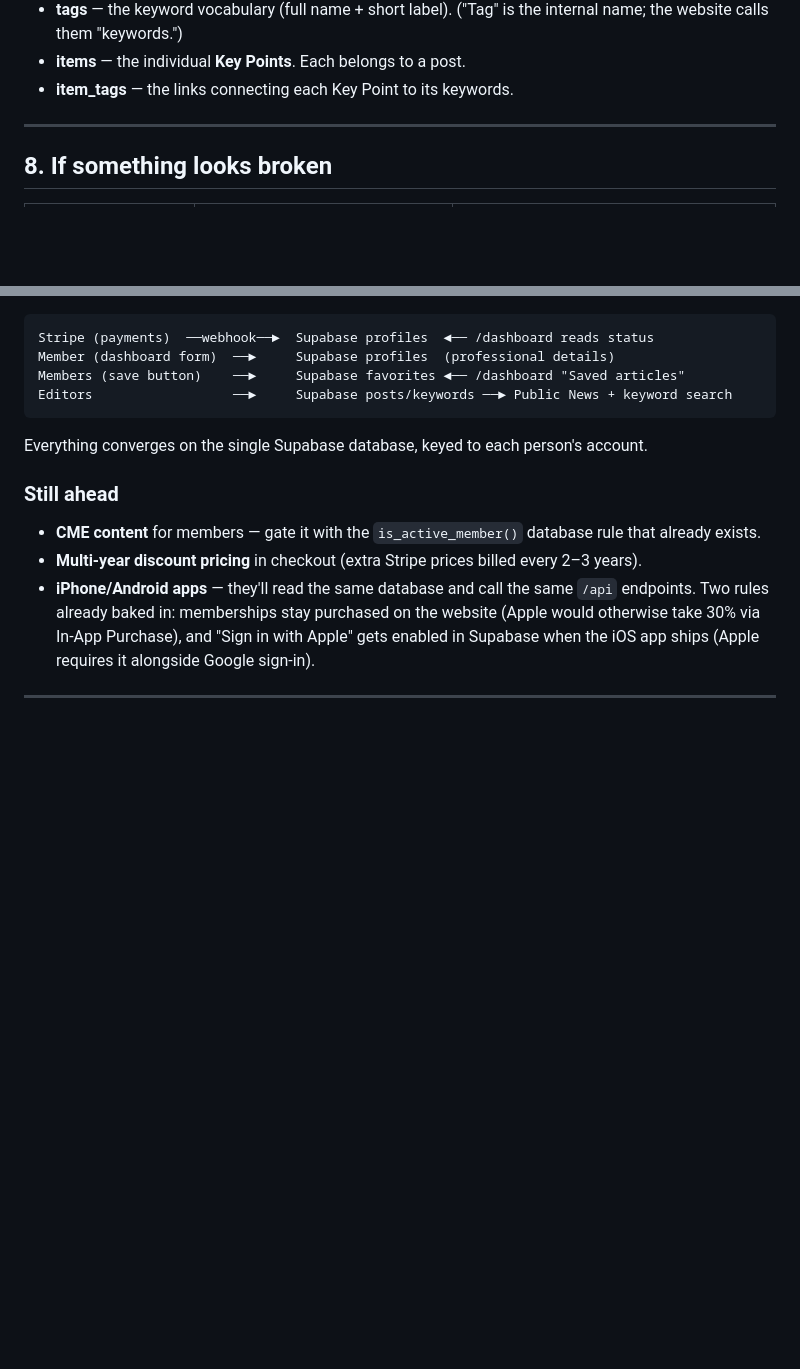
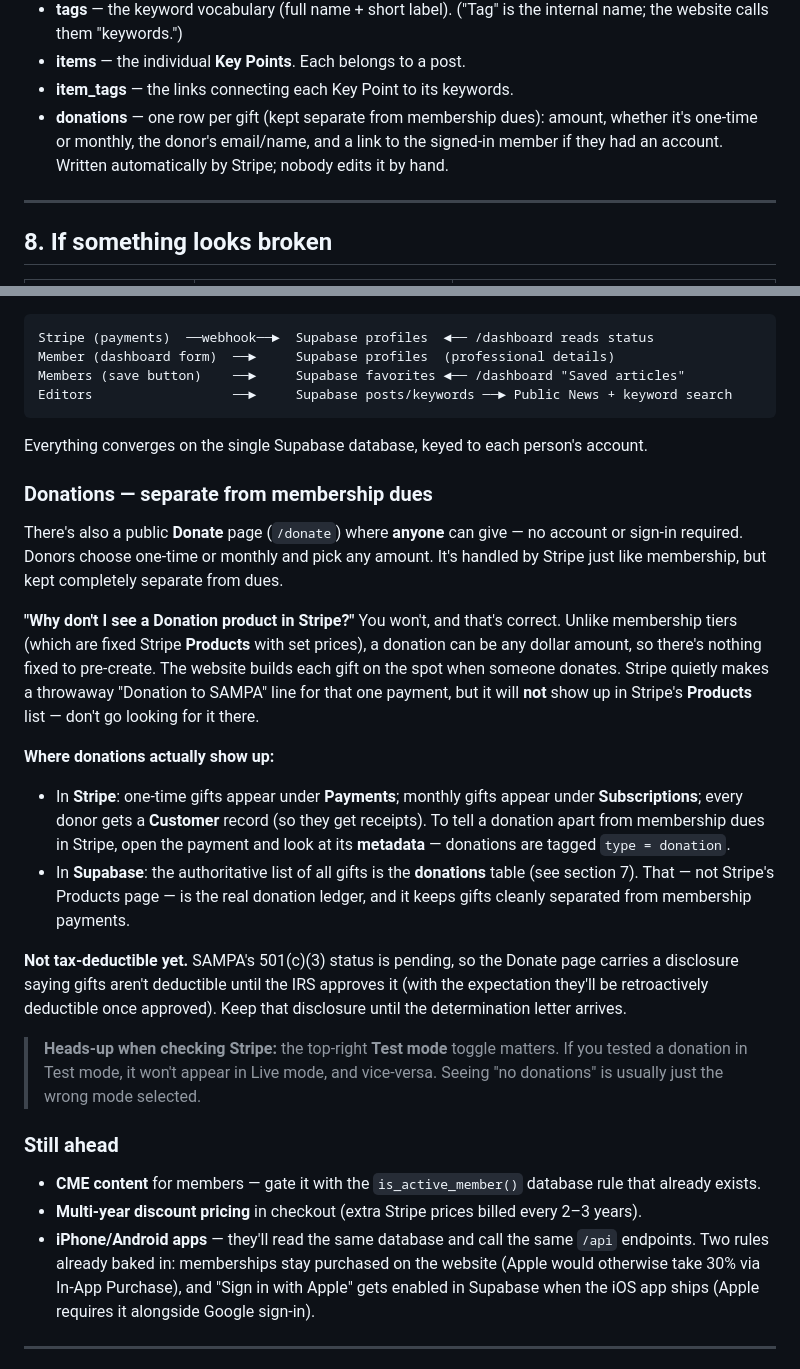
Before and after one commit to jluftig/sampa-website, a Markdown page: docs/HANDOFF.md, 2 parts joined by grey strips. Rendered like a GitHub page; blank space fills up the shorter version.

Commit message:
docs: document donations in the human handoff guide
Explains why donations don't appear as a Stripe Product (each gift is
built ad-hoc for any amount), where they actually show up (Payments /
Subscriptions / Customers with type=donation metadata; the Supabase
donations table as the ledger), the pending-501(c)(3) deductibility
disclosure, and the Test-mode toggle gotcha. Adds the donations table
to the database list.

Co-Authored-By: Claude Opus 4.8 <noreply@anthropic.com>

````diff
--- a/docs/HANDOFF.md
+++ b/docs/HANDOFF.md
@@ -178,6 +178,9 @@ In plain terms, Supabase holds these tables:
   name; the website calls them "keywords.")
 - **items** — the individual **Key Points**. Each belongs to a post.
 - **item_tags** — the links connecting each Key Point to its keywords.
+- **donations** — one row per gift (kept separate from membership dues): amount, whether
+  it's one-time or monthly, the donor's email/name, and a link to the signed-in member if
+  they had an account. Written automatically by Stripe; nobody edits it by hand.
 
 ---
 
@@ -267,6 +270,37 @@ Editors                  ──►     Supabase posts/keywords ──► Public
 ```
 Everything converges on the single Supabase database, keyed to each person's account.
 
+### Donations — separate from membership dues
+
+There's also a public **Donate** page (`/donate`) where **anyone** can give — no account
+or sign-in required. Donors choose one-time or monthly and pick any amount. It's handled
+by Stripe just like membership, but kept completely separate from dues.
+
+**"Why don't I see a Donation product in Stripe?"** You won't, and that's correct. Unlike
+membership tiers (which are fixed Stripe **Products** with set prices), a donation can be
+any dollar amount, so there's nothing fixed to pre-create. The website builds each gift on
+the spot when someone donates. Stripe quietly makes a throwaway "Donation to SAMPA" line
+for that one payment, but it will **not** show up in Stripe's **Products** list — don't go
+looking for it there.
+
+**Where donations actually show up:**
+- In **Stripe**: one-time gifts appear under **Payments**; monthly gifts appear under
+  **Subscriptions**; every donor gets a **Customer** record (so they get receipts). To
+  tell a donation apart from membership dues in Stripe, open the payment and look at its
+  **metadata** — donations are tagged `type = donation`.
+- In **Supabase**: the authoritative list of all gifts is the **donations** table
+  (see section 7). That — not Stripe's Products page — is the real donation ledger, and it
+  keeps gifts cleanly separated from membership payments.
+
+**Not tax-deductible yet.** SAMPA's 501(c)(3) status is pending, so the Donate page carries
+a disclosure saying gifts aren't deductible until the IRS approves it (with the expectation
+they'll be retroactively deductible once approved). Keep that disclosure until the
+determination letter arrives.
+
+> **Heads-up when checking Stripe:** the top-right **Test mode** toggle matters. If you
+> tested a donation in Test mode, it won't appear in Live mode, and vice-versa. Seeing "no
+> donations" is usually just the wrong mode selected.
+
 ### Still ahead
 - **CME content** for members — gate it with the `is_active_member()` database rule that
   already exists.
````
Also changed, not shown: other parts of docs/HANDOFF.md (+1 -1 lines).
